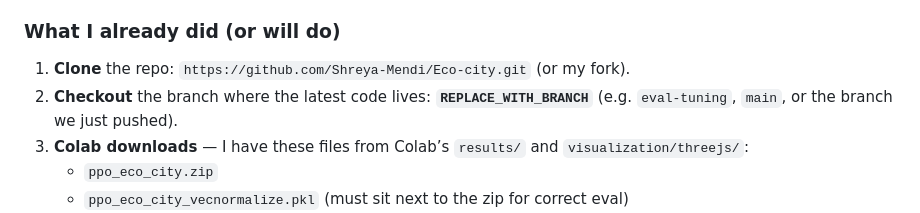
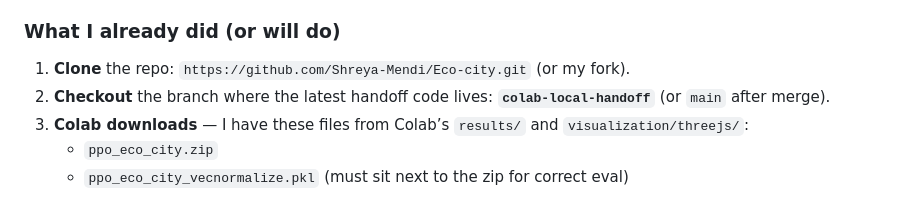
Before and after one commit to Shreya-Mendi/Eco-city, a Markdown page: CURSOR_CONTINUE_AFTER_COLAB.md, the part around the change. Rendered like a GitHub page.

Commit message:
docs: name default handoff branch in CURSOR_CONTINUE
Made-with: Cursor

```diff
--- a/CURSOR_CONTINUE_AFTER_COLAB.md
+++ b/CURSOR_CONTINUE_AFTER_COLAB.md
@@ -11,7 +11,7 @@ I’m continuing the **Eco-City** RL project (grid city sim, **PPO** via Stable-
 ### What I already did (or will do)
 
 1. **Clone** the repo: `https://github.com/Shreya-Mendi/Eco-city.git` (or my fork).
-2. **Checkout** the branch where the latest code lives: **`REPLACE_WITH_BRANCH`** (e.g. `eval-tuning`, `main`, or the branch we just pushed).
+2. **Checkout** the branch where the latest handoff code lives: **`colab-local-handoff`** (or `main` after merge).
 3. **Colab downloads** — I have these files from Colab’s `results/` and `visualization/threejs/`:
    - `ppo_eco_city.zip`
    - `ppo_eco_city_vecnormalize.pkl` (must sit next to the zip for correct eval)
```
